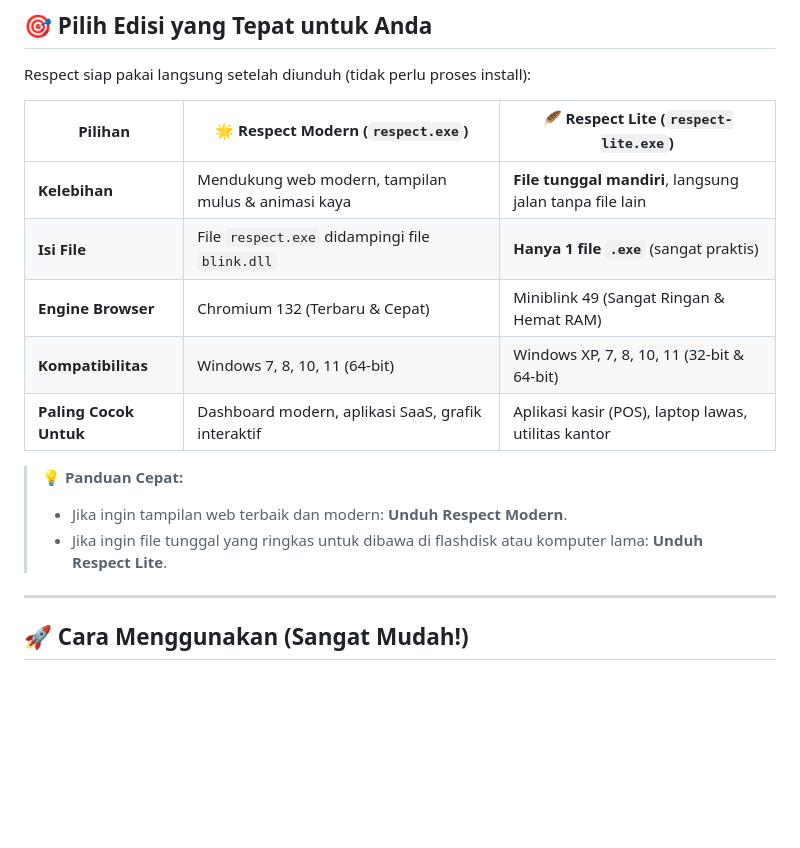
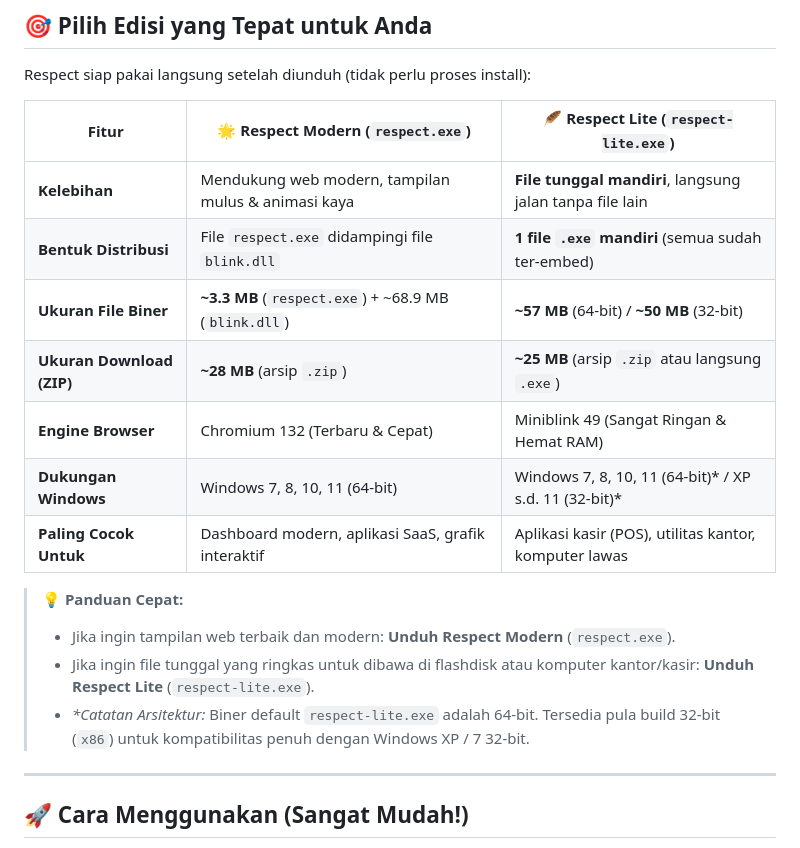
Before and after one commit to milio48/respect, a Markdown page: README.md, the part around the change. Rendered like a GitHub page; blank space fills up the shorter version.

Commit message:
docs: add file size comparison and clarify OS architecture compatibility

```diff
--- a/README.md
+++ b/README.md
@@ -8,17 +8,20 @@
 
 Respect siap pakai langsung setelah diunduh (tidak perlu proses install):
 
-| Pilihan | 🌟 **Respect Modern (`respect.exe`)** | 🪶 **Respect Lite (`respect-lite.exe`)** |
+| Fitur | 🌟 **Respect Modern (`respect.exe`)** | 🪶 **Respect Lite (`respect-lite.exe`)** |
 |---|---|---|
 | **Kelebihan** | Mendukung web modern, tampilan mulus & animasi kaya | **File tunggal mandiri**, langsung jalan tanpa file lain |
-| **Isi File** | File `respect.exe` didampingi file `blink.dll` | **Hanya 1 file `.exe`** (sangat praktis) |
+| **Bentuk Distribusi** | File `respect.exe` didampingi file `blink.dll` | **1 file `.exe` mandiri** (semua sudah ter-embed) |
+| **Ukuran File Biner** | **~3.3 MB** (`respect.exe`) + ~68.9 MB (`blink.dll`) | **~57 MB** (64-bit) / **~50 MB** (32-bit) |
+| **Ukuran Download (ZIP)** | **~28 MB** (arsip `.zip`) | **~25 MB** (arsip `.zip` atau langsung `.exe`) |
 | **Engine Browser** | Chromium 132 (Terbaru & Cepat) | Miniblink 49 (Sangat Ringan & Hemat RAM) |
-| **Kompatibilitas** | Windows 7, 8, 10, 11 (64-bit) | Windows XP, 7, 8, 10, 11 (32-bit & 64-bit) |
-| **Paling Cocok Untuk** | Dashboard modern, aplikasi SaaS, grafik interaktif | Aplikasi kasir (POS), laptop lawas, utilitas kantor |
+| **Dukungan Windows** | Windows 7, 8, 10, 11 (64-bit) | Windows 7, 8, 10, 11 (64-bit)* / XP s.d. 11 (32-bit)* |
+| **Paling Cocok Untuk** | Dashboard modern, aplikasi SaaS, grafik interaktif | Aplikasi kasir (POS), utilitas kantor, komputer lawas |
 
 > **💡 Panduan Cepat:**
-> - Jika ingin tampilan web terbaik dan modern: **Unduh Respect Modern**.
-> - Jika ingin file tunggal yang ringkas untuk dibawa di flashdisk atau komputer lama: **Unduh Respect Lite**.
+> - Jika ingin tampilan web terbaik dan modern: **Unduh Respect Modern** (`respect.exe`).
+> - Jika ingin file tunggal yang ringkas untuk dibawa di flashdisk atau komputer kantor/kasir: **Unduh Respect Lite** (`respect-lite.exe`).
+> - *\*Catatan Arsitektur:* Biner default `respect-lite.exe` adalah 64-bit. Tersedia pula build 32-bit (`x86`) untuk kompatibilitas penuh dengan Windows XP / 7 32-bit.
 
 ---
 
```
